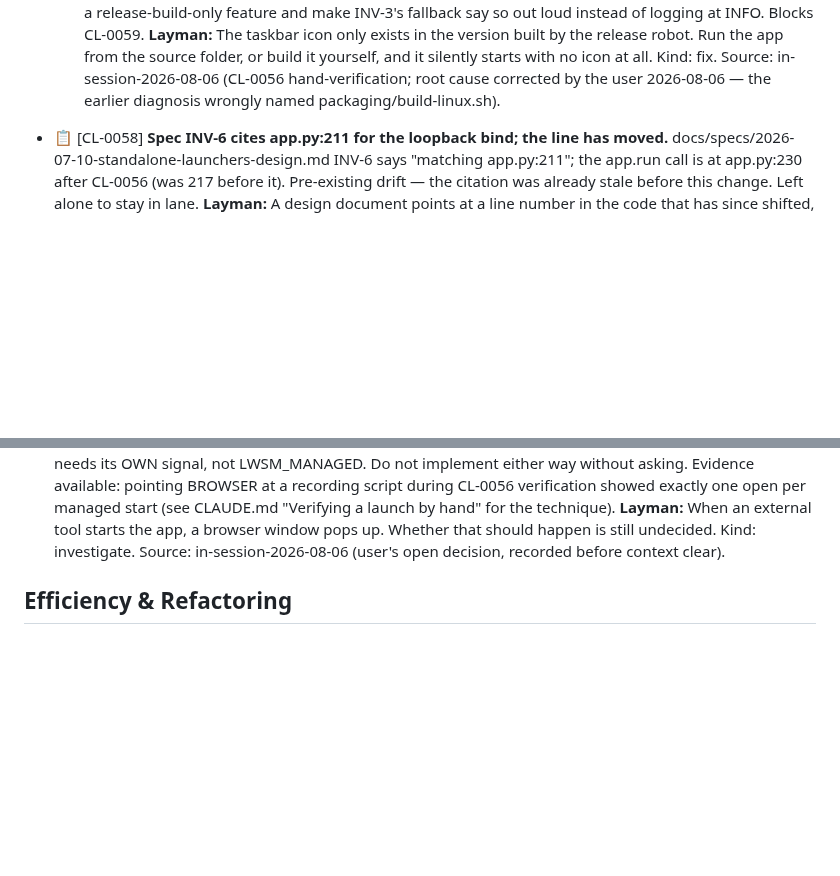
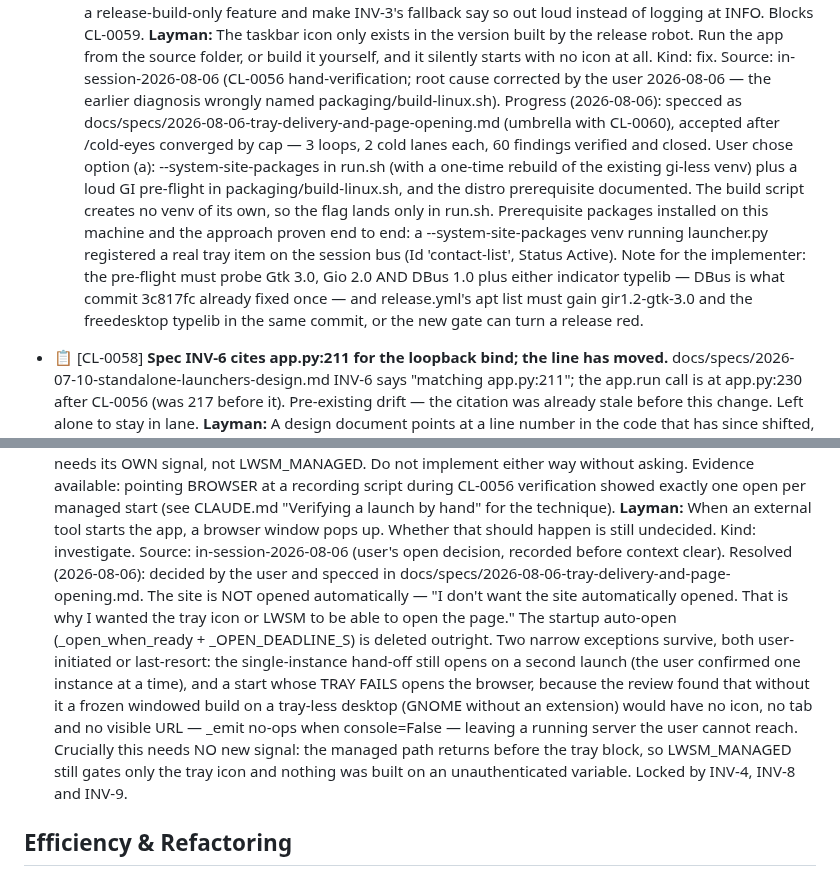
Before and after one commit to milnet01/contact-list, a Markdown page: ROADMAP.md, 2 parts joined by grey strips. Rendered like a GitHub page; blank space fills up the shorter version.

```diff
--- a/ROADMAP.md
+++ b/ROADMAP.md
@@ -439,6 +439,7 @@ Items deferred from `/audit` and `/indie-review` sweeps that are not fixed inlin
   **Layman:** The taskbar icon only exists in the version built by the release robot. Run the app from the source folder, or build it yourself, and it silently starts with no icon at all.
   Kind: fix.
   Source: in-session-2026-08-06 (CL-0056 hand-verification; root cause corrected by the user 2026-08-06 — the earlier diagnosis wrongly named packaging/build-linux.sh).
+  Progress (2026-08-06): specced as docs/specs/2026-08-06-tray-delivery-and-page-opening.md (umbrella with CL-0060), accepted after /cold-eyes converged by cap — 3 loops, 2 cold lanes each, 60 findings verified and closed. User chose option (a): --system-site-packages in run.sh (with a one-time rebuild of the existing gi-less venv) plus a loud GI pre-flight in packaging/build-linux.sh, and the distro prerequisite documented. The build script creates no venv of its own, so the flag lands only in run.sh. Prerequisite packages installed on this machine and the approach proven end to end: a --system-site-packages venv running launcher.py registered a real tray item on the session bus (Id 'contact-list', Status Active). Note for the implementer: the pre-flight must probe Gtk 3.0, Gio 2.0 AND DBus 1.0 plus either indicator typelib — DBus is what commit 3c817fc already fixed once — and release.yml's apt list must gain gir1.2-gtk-3.0 and the freedesktop typelib in the same commit, or the new gate can turn a release red.
 
 - 📋 [CL-0058] **Spec INV-6 cites app.py:211 for the loopback bind; the line has moved.**
   docs/specs/2026-07-10-standalone-launchers-design.md INV-6 says
@@ -465,6 +466,7 @@ Items deferred from `/audit` and `/indie-review` sweeps that are not fixed inlin
   **Layman:** When an external tool starts the app, a browser window pops up. Whether that should happen is still undecided.
   Kind: investigate.
   Source: in-session-2026-08-06 (user's open decision, recorded before context clear).
+  Resolved (2026-08-06): decided by the user and specced in docs/specs/2026-08-06-tray-delivery-and-page-opening.md. The site is NOT opened automatically — "I don't want the site automatically opened. That is why I wanted the tray icon or LWSM to be able to open the page." The startup auto-open (_open_when_ready + _OPEN_DEADLINE_S) is deleted outright. Two narrow exceptions survive, both user-initiated or last-resort: the single-instance hand-off still opens on a second launch (the user confirmed one instance at a time), and a start whose TRAY FAILS opens the browser, because the review found that without it a frozen windowed build on a tray-less desktop (GNOME without an extension) would have no icon, no tab and no visible URL — _emit no-ops when console=False — leaving a running server the user cannot reach. Crucially this needs NO new signal: the managed path returns before the tray block, so LWSM_MANAGED still gates only the tray icon and nothing was built on an unauthenticated variable. Locked by INV-4, INV-8 and INV-9.
 
 ## Efficiency & Refactoring
 
```
Also changed, not shown: docs/specs/2026-08-06-tray-delivery-and-page-opening.md (+4 -1 lines).
